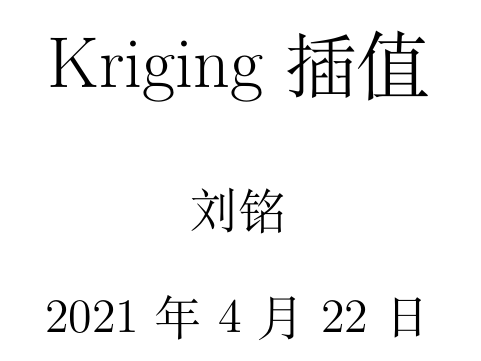
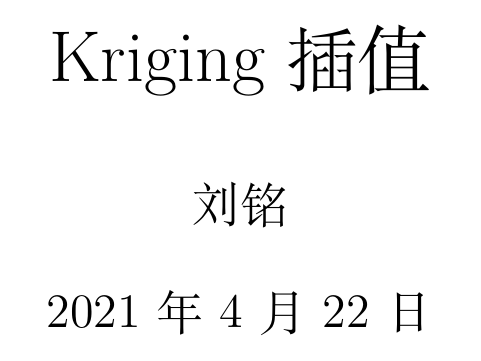
Before and after one commit to iuming/Kriging_Learning, a LaTeX document (main.tex): part of page 1 of 5, cut so that both start at the same text. Compiled offline with XeLaTeX.

Commit message:
添加边距

```diff
--- a/main.tex
+++ b/main.tex
@@ -4,6 +4,8 @@
 \usepackage{graphicx}
 \usepackage{cite}
 \usepackage{amsmath}
+
+\usepackage[left=2.5cm, right=2.5cm, top=2.8cm, bottom=2.8cm]{geometry}
 
 \title{Kriging插值}
 \author{刘铭}
```
